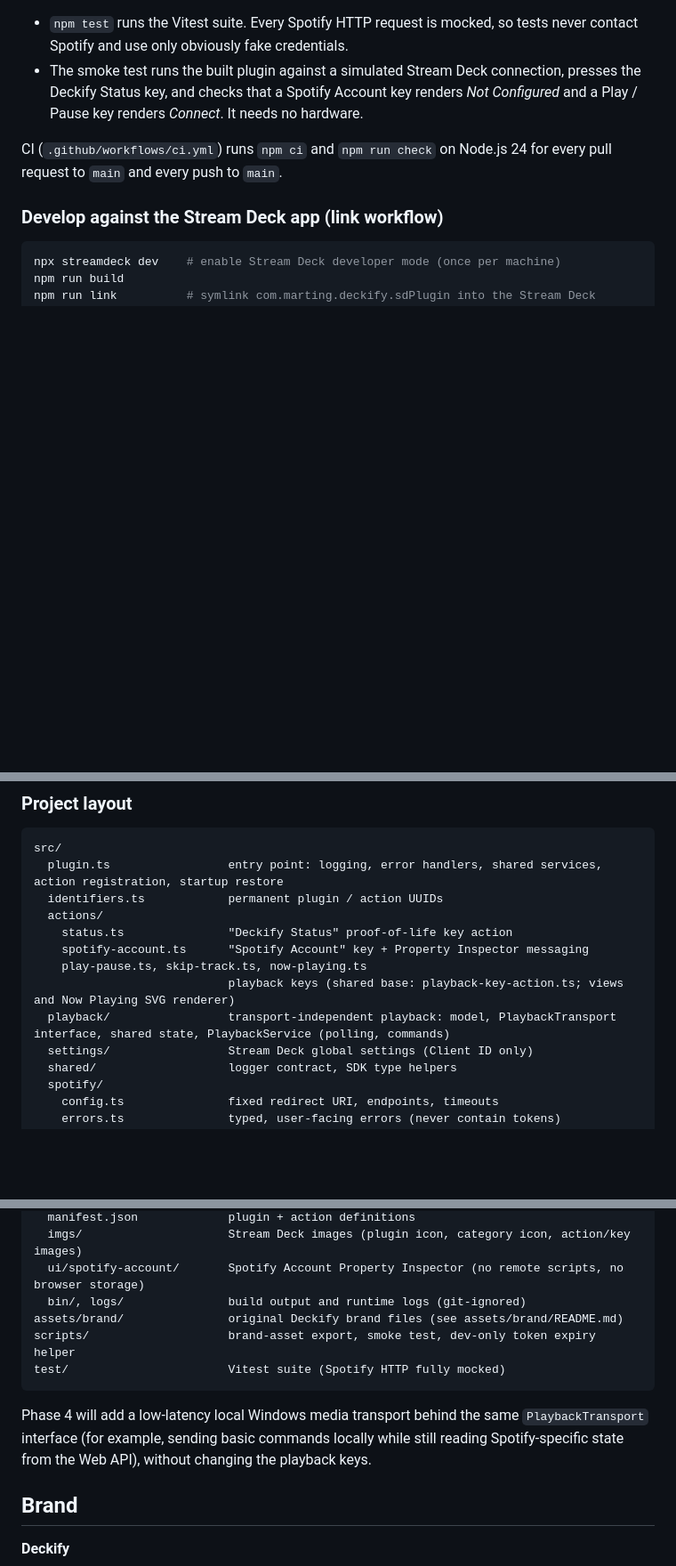
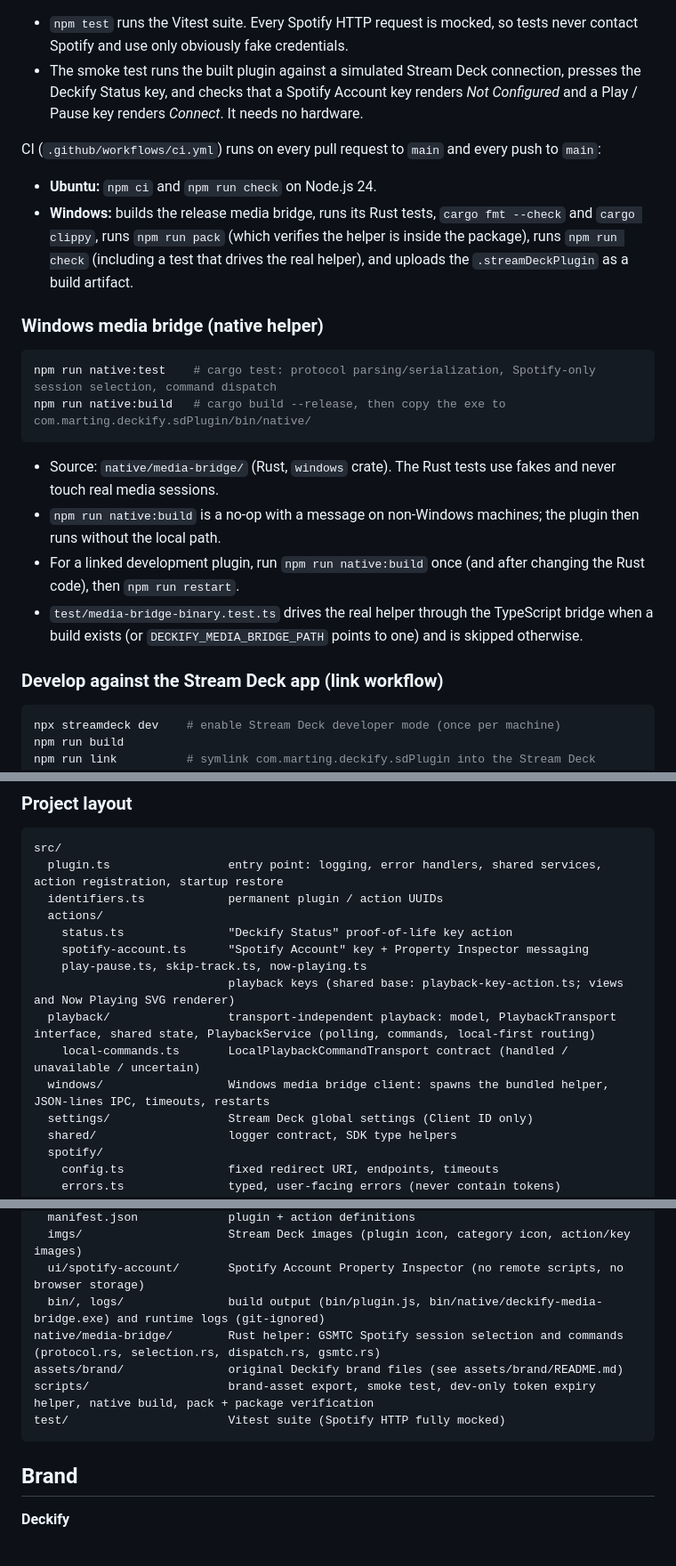
Before and after one commit to MartinGu04/deckify, a Markdown page: README.md, 3 parts joined by grey strips. Shown at 89% size. GitHub-like rendering; blank space fills up the shorter version.

Commit message:
Document the Phase 4 Windows media bridge
Co-Authored-By: Claude Opus 5.5 <noreply@anthropic.com>
Claude-Session: https://claude.ai/code/session_01GZBdm2Ewot4FfRff31W7ZT

````diff
--- a/README.md
+++ b/README.md
@@ -122,7 +137,22 @@ Individual steps: `npm run typecheck`, `npm run lint`, `npm test`, `npm run vali
 - `npm test` runs the Vitest suite. Every Spotify HTTP request is mocked, so tests never contact Spotify and use only obviously fake credentials.
 - The smoke test runs the built plugin against a simulated Stream Deck connection, presses the Deckify Status key, and checks that a Spotify Account key renders *Not Configured* and a Play / Pause key renders *Connect*. It needs no hardware.
 
-CI (`.github/workflows/ci.yml`) runs `npm ci` and `npm run check` on Node.js 24 for every pull request to `main` and every push to `main`.
+CI (`.github/workflows/ci.yml`) runs on every pull request to `main` and every push to `main`:
+
+- **Ubuntu:** `npm ci` and `npm run check` on Node.js 24.
+- **Windows:** builds the release media bridge, runs its Rust tests, `cargo fmt --check` and `cargo clippy`, runs `npm run pack` (which verifies the helper is inside the package), runs `npm run check` (including a test that drives the real helper), and uploads the `.streamDeckPlugin` as a build artifact.
+
+### Windows media bridge (native helper)
+
+```powershell
+npm run native:test    # cargo test: protocol parsing/serialization, Spotify-only session selection, command dispatch
+npm run native:build   # cargo build --release, then copy the exe to com.marting.deckify.sdPlugin/bin/native/
+```
+
+- Source: `native/media-bridge/` (Rust, `windows` crate). The Rust tests use fakes and never touch real media sessions.
+- `npm run native:build` is a no-op with a message on non-Windows machines; the plugin then runs without the local path.
+- For a linked development plugin, run `npm run native:build` once (and after changing the Rust code), then `npm run restart`.
+- `test/media-bridge-binary.test.ts` drives the real helper through the TypeScript bridge when a build exists (or `DECKIFY_MEDIA_BRIDGE_PATH` points to one) and is skipped otherwise.
 
 ### Develop against the Stream Deck app (link workflow)
 
@@ -190,7 +232,9 @@ src/
     spotify-account.ts      "Spotify Account" key + Property Inspector messaging
     play-pause.ts, skip-track.ts, now-playing.ts
                             playback keys (shared base: playback-key-action.ts; views and Now Playing SVG renderer)
-  playback/                 transport-independent playback: model, PlaybackTransport interface, shared state, PlaybackService (polling, commands)
+  playback/                 transport-independent playback: model, PlaybackTransport interface, shared state, PlaybackService (polling, commands, local-first routing)
+    local-commands.ts       LocalPlaybackCommandTransport contract (handled / unavailable / uncertain)
+  windows/                  Windows media bridge client: spawns the bundled helper, JSON-lines IPC, timeouts, restarts
   settings/                 Stream Deck global settings (Client ID only)
   shared/                   logger contract, SDK type helpers
   spotify/
@@ -206,13 +250,12 @@ com.marting.deckify.sdPlugin/
   manifest.json             plugin + action definitions
   imgs/                     Stream Deck images (plugin icon, category icon, action/key images)
   ui/spotify-account/       Spotify Account Property Inspector (no remote scripts, no browser storage)
-  bin/, logs/               build output and runtime logs (git-ignored)
+  bin/, logs/               build output (bin/plugin.js, bin/native/deckify-media-bridge.exe) and runtime logs (git-ignored)
+native/media-bridge/        Rust helper: GSMTC Spotify session selection and commands (protocol.rs, selection.rs, dispatch.rs, gsmtc.rs)
 assets/brand/               original Deckify brand files (see assets/brand/README.md)
-scripts/                    brand-asset export, smoke test, dev-only token expiry helper
+scripts/                    brand-asset export, smoke test, dev-only token expiry helper, native build, pack + package verification
 test/                       Vitest suite (Spotify HTTP fully mocked)
 ```
-
-Phase 4 will add a low-latency local Windows media transport behind the same `PlaybackTransport` interface (for example, sending basic commands locally while still reading Spotify-specific state from the Web API), without changing the playback keys.
 
 ## Brand
 
````
Also changed, not shown: other parts of README.md (+29 -2 lines).
